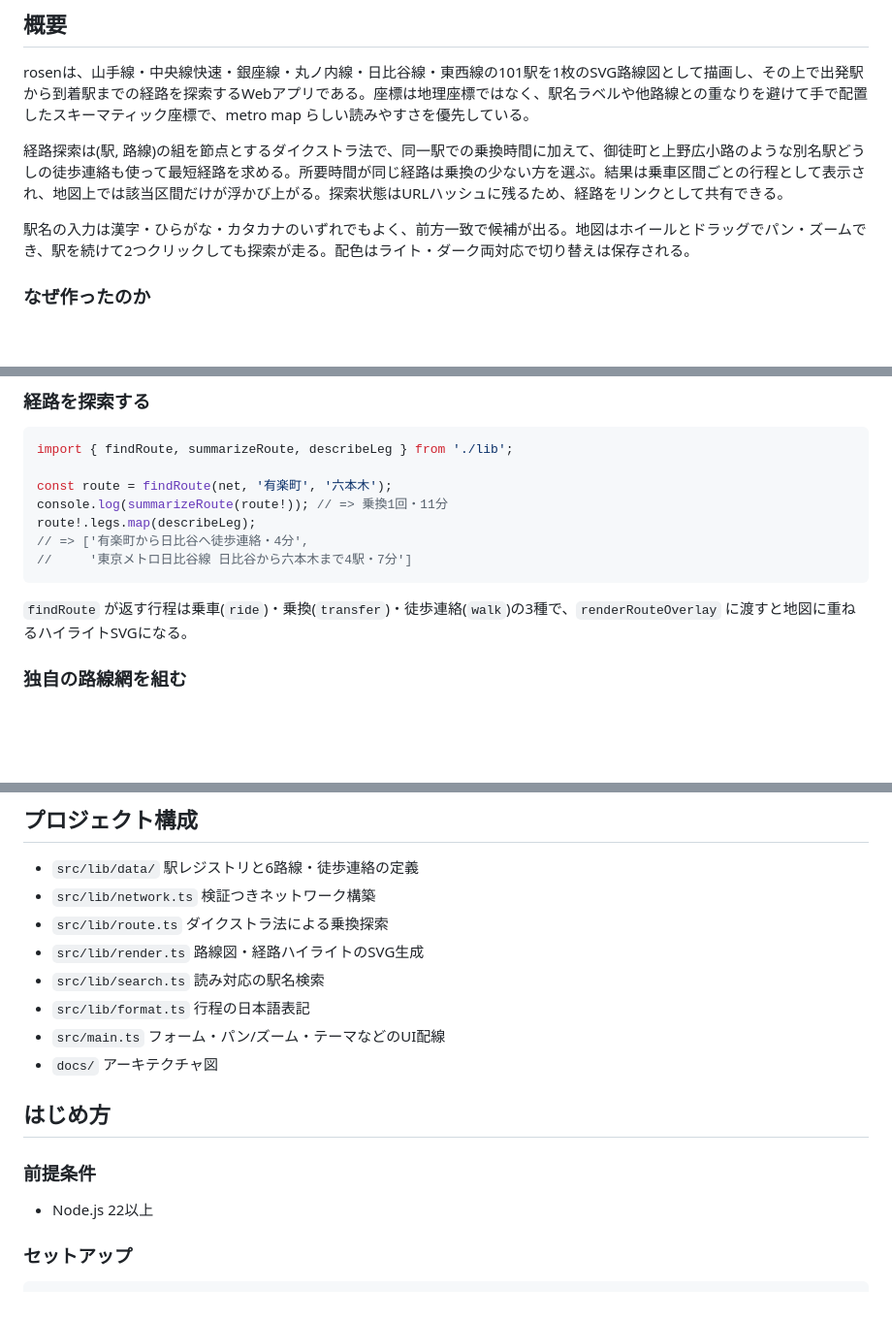
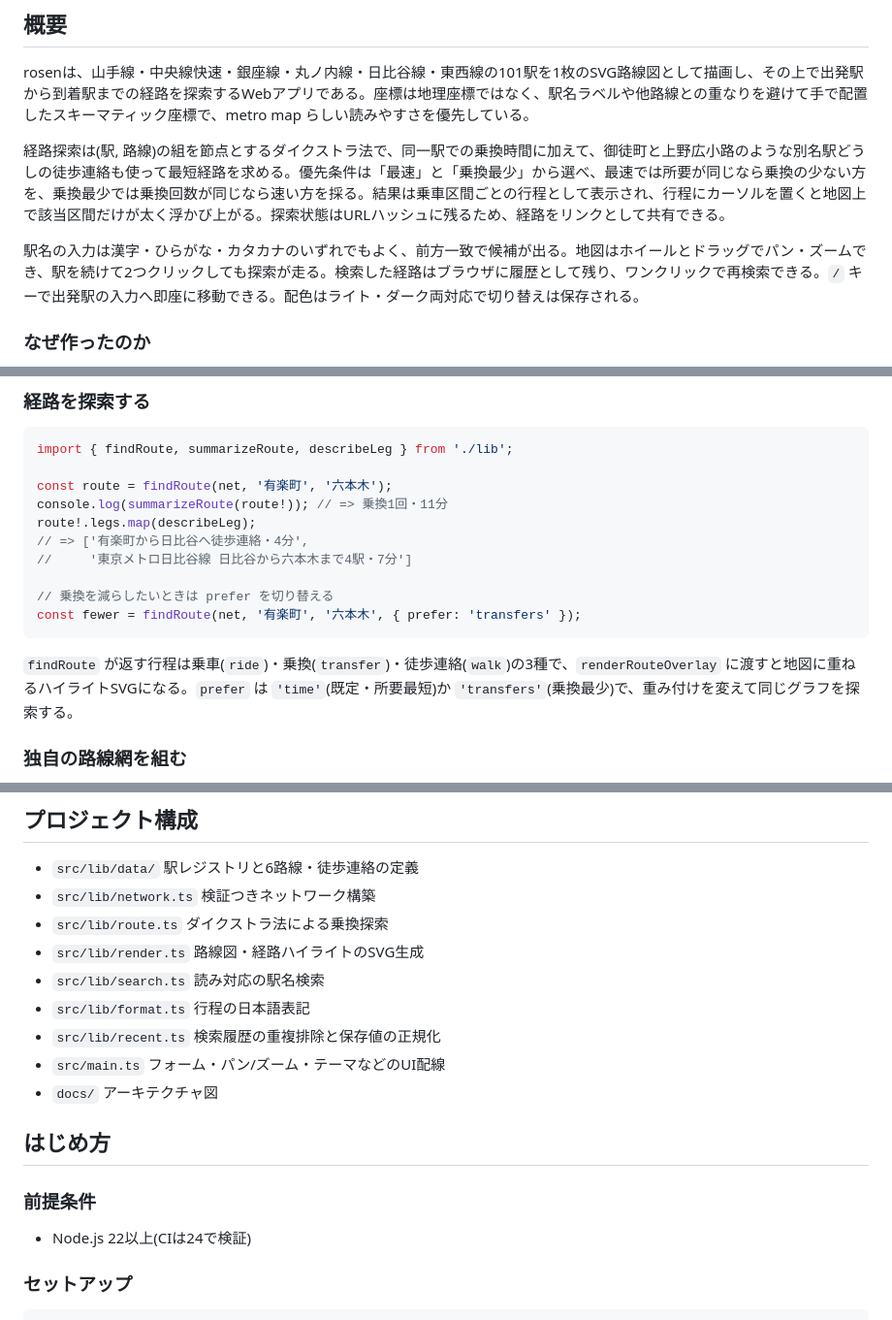
Before and after one commit to miruky/rosen, a Markdown page: README.md, 3 parts joined by grey strips. Shown at 97% size. Rendered like a GitHub page; blank space fills up the shorter version.

Commit message:
優先条件・履歴・ショートカットの説明を追加

````diff
--- a/README.md
+++ b/README.md
@@ -13,9 +13,9 @@
 
 rosenは、山手線・中央線快速・銀座線・丸ノ内線・日比谷線・東西線の101駅を1枚のSVG路線図として描画し、その上で出発駅から到着駅までの経路を探索するWebアプリである。座標は地理座標ではなく、駅名ラベルや他路線との重なりを避けて手で配置したスキーマティック座標で、metro map らしい読みやすさを優先している。
 
-経路探索は(駅, 路線)の組を節点とするダイクストラ法で、同一駅での乗換時間に加えて、御徒町と上野広小路のような別名駅どうしの徒歩連絡も使って最短経路を求める。所要時間が同じ経路は乗換の少ない方を選ぶ。結果は乗車区間ごとの行程として表示され、地図上では該当区間だけが浮かび上がる。探索状態はURLハッシュに残るため、経路をリンクとして共有できる。
+経路探索は(駅, 路線)の組を節点とするダイクストラ法で、同一駅での乗換時間に加えて、御徒町と上野広小路のような別名駅どうしの徒歩連絡も使って最短経路を求める。優先条件は「最速」と「乗換最少」から選べ、最速では所要が同じなら乗換の少ない方を、乗換最少では乗換回数が同じなら速い方を採る。結果は乗車区間ごとの行程として表示され、行程にカーソルを置くと地図上で該当区間だけが太く浮かび上がる。探索状態はURLハッシュに残るため、経路をリンクとして共有できる。
 
-駅名の入力は漢字・ひらがな・カタカナのいずれでもよく、前方一致で候補が出る。地図はホイールとドラッグでパン・ズームでき、駅を続けて2つクリックしても探索が走る。配色はライト・ダーク両対応で切り替えは保存される。
+駅名の入力は漢字・ひらがな・カタカナのいずれでもよく、前方一致で候補が出る。地図はホイールとドラッグでパン・ズームでき、駅を続けて2つクリックしても探索が走る。検索した経路はブラウザに履歴として残り、ワンクリックで再検索できる。`/` キーで出発駅の入力へ即座に移動できる。配色はライト・ダーク両対応で切り替えは保存される。
 
 ### なぜ作ったのか
 
@@ -60,9 +60,12 @@ console.log(summarizeRoute(route!)); // => 乗換1回・11分
 route!.legs.map(describeLeg);
 // => ['有楽町から日比谷へ徒歩連絡・4分',
 //     '東京メトロ日比谷線 日比谷から六本木まで4駅・7分']
+
+// 乗換を減らしたいときは prefer を切り替える
+const fewer = findRoute(net, '有楽町', '六本木', { prefer: 'transfers' });
 ```
 
-`findRoute` が返す行程は乗車(`ride`)・乗換(`transfer`)・徒歩連絡(`walk`)の3種で、`renderRouteOverlay` に渡すと地図に重ねるハイライトSVGになる。
+`findRoute` が返す行程は乗車(`ride`)・乗換(`transfer`)・徒歩連絡(`walk`)の3種で、`renderRouteOverlay` に渡すと地図に重ねるハイライトSVGになる。`prefer` は `'time'`(既定・所要最短)か `'transfers'`(乗換最少)で、重み付けを変えて同じグラフを探索する。
 
 ### 独自の路線網を組む
 
@@ -83,6 +86,7 @@ findRoute(net, '甲', '丙');
 - `src/lib/render.ts` 路線図・経路ハイライトのSVG生成
 - `src/lib/search.ts` 読み対応の駅名検索
 - `src/lib/format.ts` 行程の日本語表記
+- `src/lib/recent.ts` 検索履歴の重複排除と保存値の正規化
 - `src/main.ts` フォーム・パン/ズーム・テーマなどのUI配線
 - `docs/` アーキテクチャ図
 
@@ -90,7 +94,7 @@ findRoute(net, '甲', '丙');
 
 ### 前提条件
 
-- Node.js 22以上
+- Node.js 22以上(CIは24で検証)
 
 ### セットアップ
 
````
Also changed, not shown: other parts of README.md (+1 -0 lines).
